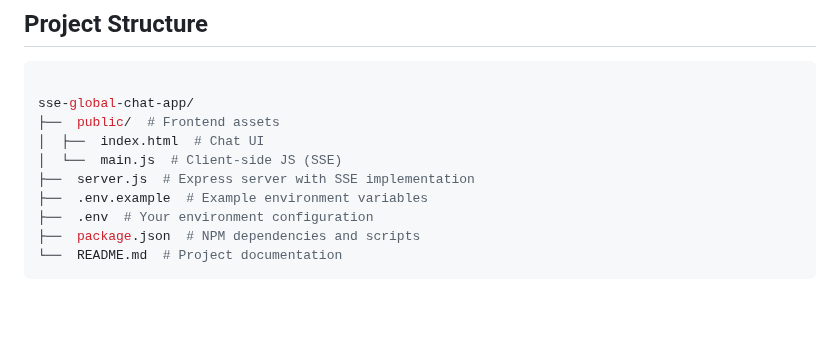
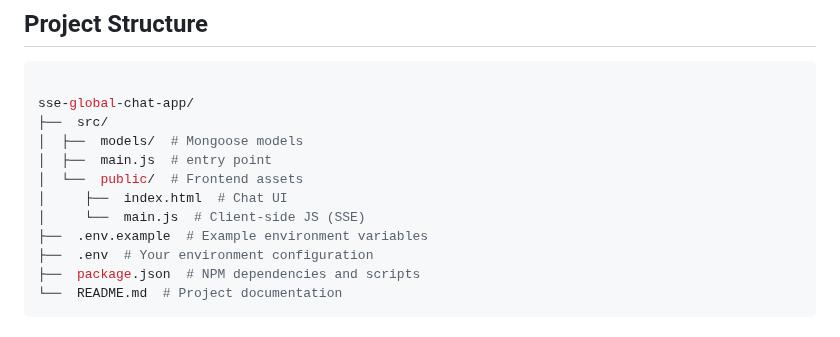
Before and after one commit to Avinash-sord12k/nodejs-sse-messaging-app, a Markdown page: readme.md, the part around the change. Drawn GitHub-style; blank space fills up the shorter version.

````diff
--- a/readme.md
+++ b/readme.md
@@ -78,10 +78,12 @@ The server will start on [http://localhost:4000](http://localhost:4000).
 ```bash
 
 sse-global-chat-app/
-├──  public/  # Frontend assets
-│  ├──  index.html  # Chat UI
-│  └──  main.js  # Client-side JS (SSE)
-├──  server.js  # Express server with SSE implementation
+├──  src/
+│  ├──  models/  # Mongoose models
+│  ├──  main.js  # entry point
+│  └──  public/  # Frontend assets
+│     ├──  index.html  # Chat UI
+│     └──  main.js  # Client-side JS (SSE)
 ├──  .env.example  # Example environment variables
 ├──  .env  # Your environment configuration
 ├──  package.json  # NPM dependencies and scripts
````
